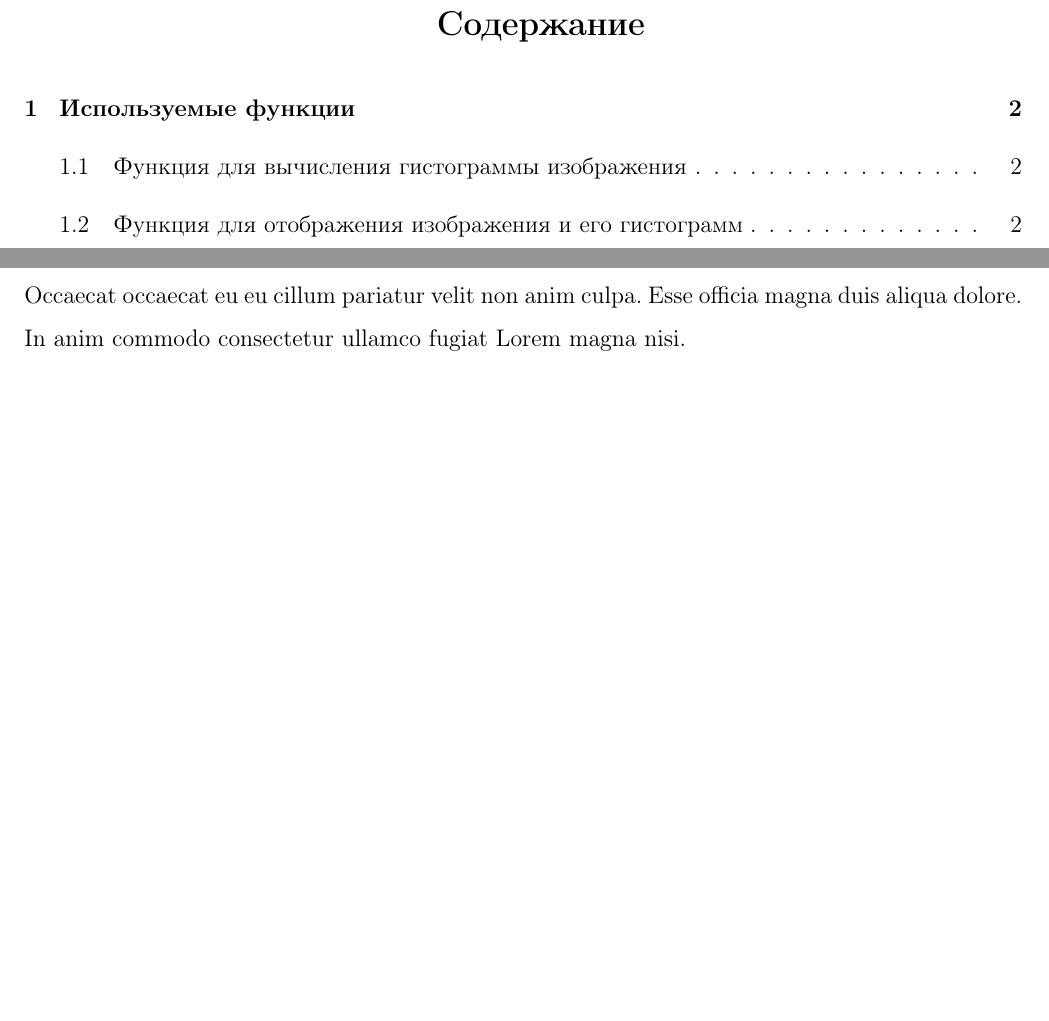
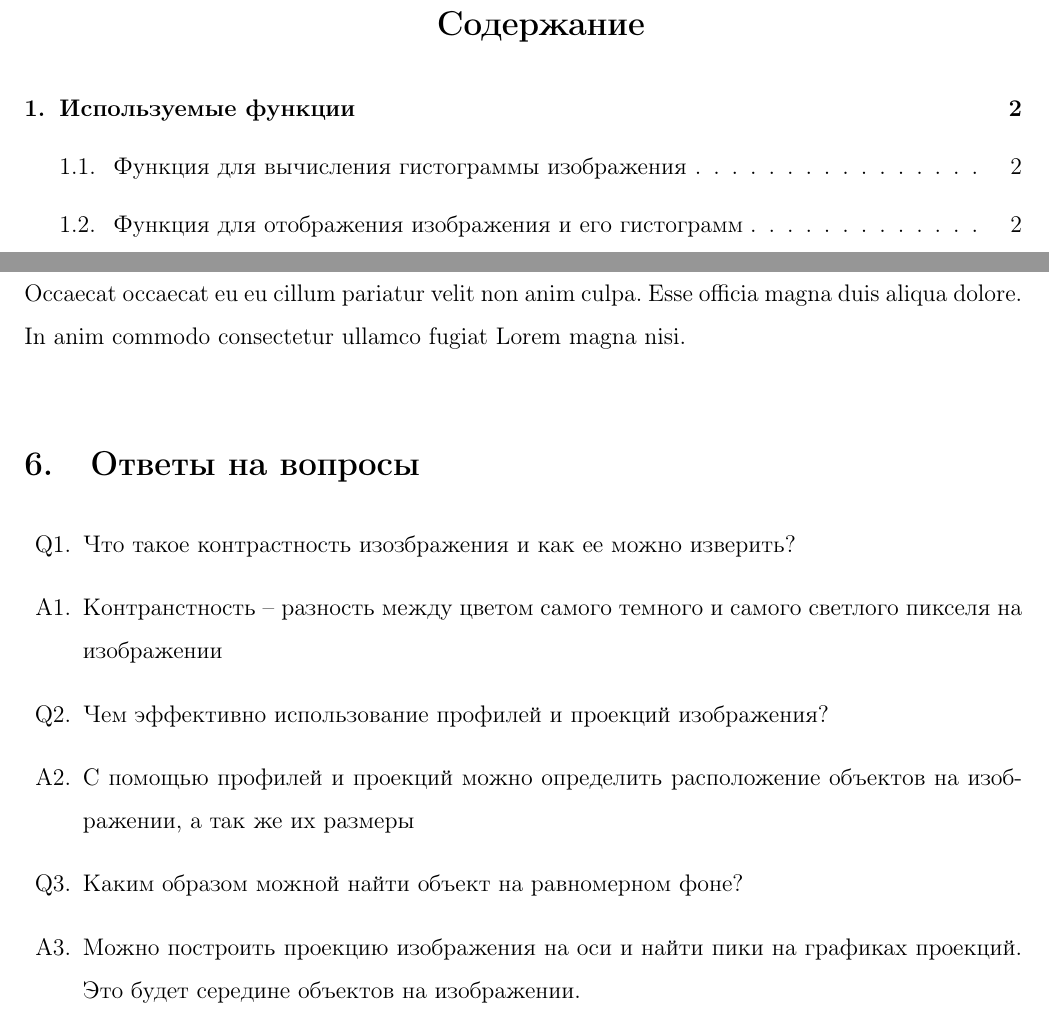
Before and after one commit to edelwiw/TechVision_Lab1, a LaTeX document (Report/main.tex): two parts of pages 2 and 23 of 23, joined at a grey line, cut so that both start at the same text, the shorter picture padded with empty space. Compiled offline with pdfLaTeX.

Commit message:
Report updated

```diff
--- a/Report/main.tex
+++ b/Report/main.tex
@@ -64,6 +64,12 @@
   \end{singlespace}
 }
 \makeatother
+
+% Redefinition of section and subsection numbering style
+\def\thesection{\arabic{section}.}
+\def\thesubsection{\arabic{section}.\arabic{subsection}.}
+\def\thesubsubsection{\arabic{section}.\arabic{subsection}.\arabic{subsubsection}.}
+
 
 % commands for unnumbered sections
 \newcommand{\usection}[1]{\section*{#1} \addcontentsline{toc}{section}{\protect\numberline{}#1}}
@@ -714,7 +720,26 @@ show_image_projection(img2, "Projection 2")
 \newpage\clearpage
 \section{Вывод}
 
-
 Exercitation non cupidatat exercitation velit nostrud dolor. Ipsum dolor elit ex et minim enim. Occaecat occaecat eu eu cillum pariatur velit non anim culpa. Esse officia magna duis aliqua dolore. In anim commodo consectetur ullamco fugiat Lorem magna nisi.
 
+\section{Ответы на вопросы}
+
+\newcounter{question}
+\setcounter{question}{0}
+
+\newcommand{\question}[1]{\item[Q\refstepcounter{question}\thequestion.] #1}
+\newcommand{\answer}[1]{\item[A\thequestion.] #1}
+
+\begin{itemize}
+  \question{Что такое контрастность изозбражения и как ее можно изверить?}
+  \answer{Контранстность -- разность между цветом самого темного и самого светлого пикселя на изображении}
+
+  \question{Чем эффективно использование профилей и проекций изображения?}
+  \answer{С помощью профилей и проекций можно определить расположение объектов на изображении, а так же их размеры}
+
+  \question{Каким образом можной найти объект на равномерном фоне?}
+  \answer{Можно построить проекцию изображения на оси и найти пики на графиках проекций. Это будет середине объектов на изображении.}
+\end{itemize}
+
+
 \end{document}
```
Also changed, not shown: Report/unformal_title.tex (+2 -2 lines).
